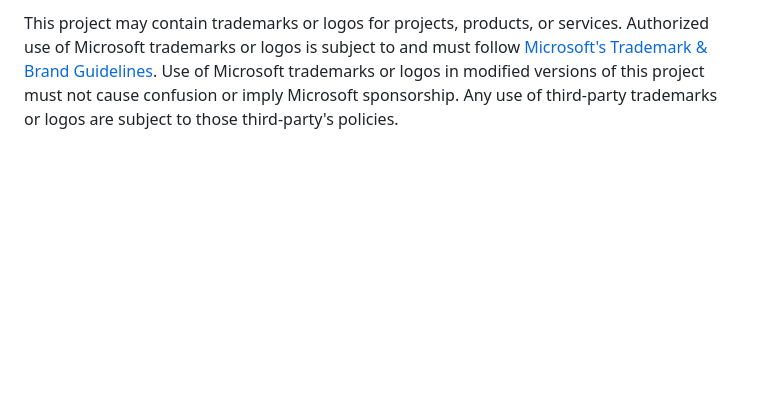
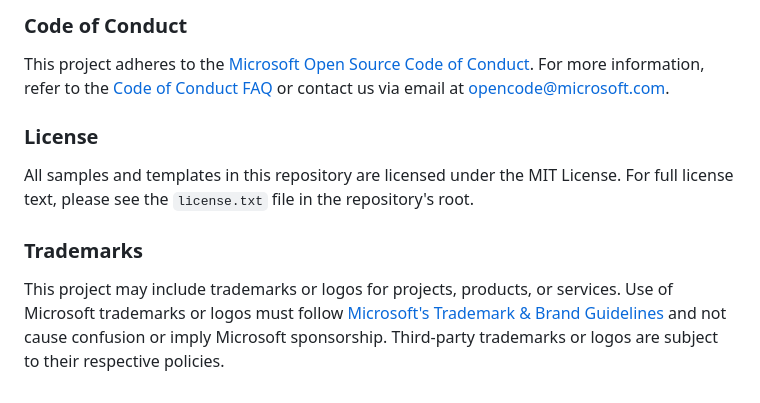
Before and after one commit to microsoft/fabric-samples, a Markdown page: README.md, the part around one of its changes. Rendered like a GitHub page; blank space fills up the shorter version.

```diff
--- a/README.md
+++ b/README.md
@@ -28,6 +51,12 @@ contact [opencode@microsoft.com](mailto:opencode@microsoft.com) with any additio
 
-This project may contain trademarks or logos for projects, products, or services. Authorized use of Microsoft
-trademarks or logos is subject to and must follow
-[Microsoft's Trademark & Brand Guidelines](https://www.microsoft.com/en-us/legal/intellectualproperty/trademarks/usage/general).
-Use of Microsoft trademarks or logos in modified versions of this project must not cause confusion or imply Microsoft sponsorship.
-Any use of third-party trademarks or logos are subject to those third-party's policies.
+### Code of Conduct
+
+This project adheres to the [Microsoft Open Source Code of Conduct](https://opensource.microsoft.com/codeofconduct/). For more information, refer to the [Code of Conduct FAQ](https://opensource.microsoft.com/codeofconduct/faq/) or contact us via email at [opencode@microsoft.com](mailto:opencode@microsoft.com).
+
+### License
+
+All samples and templates in this repository are licensed under the MIT License. For full license text, please see the `license.txt` file in the repository's root.
+
+### Trademarks
+
+This project may include trademarks or logos for projects, products, or services. Use of Microsoft trademarks or logos must follow [Microsoft's Trademark & Brand Guidelines](https://www.microsoft.com/en-us/legal/intellectualproperty/trademarks/usage/general) and not cause confusion or imply Microsoft sponsorship. Third-party trademarks or logos are subject to their respective policies.
```
Also changed, not shown: other parts of README.md (+41 -18 lines), media/microsoft-logo-small.png (added).
